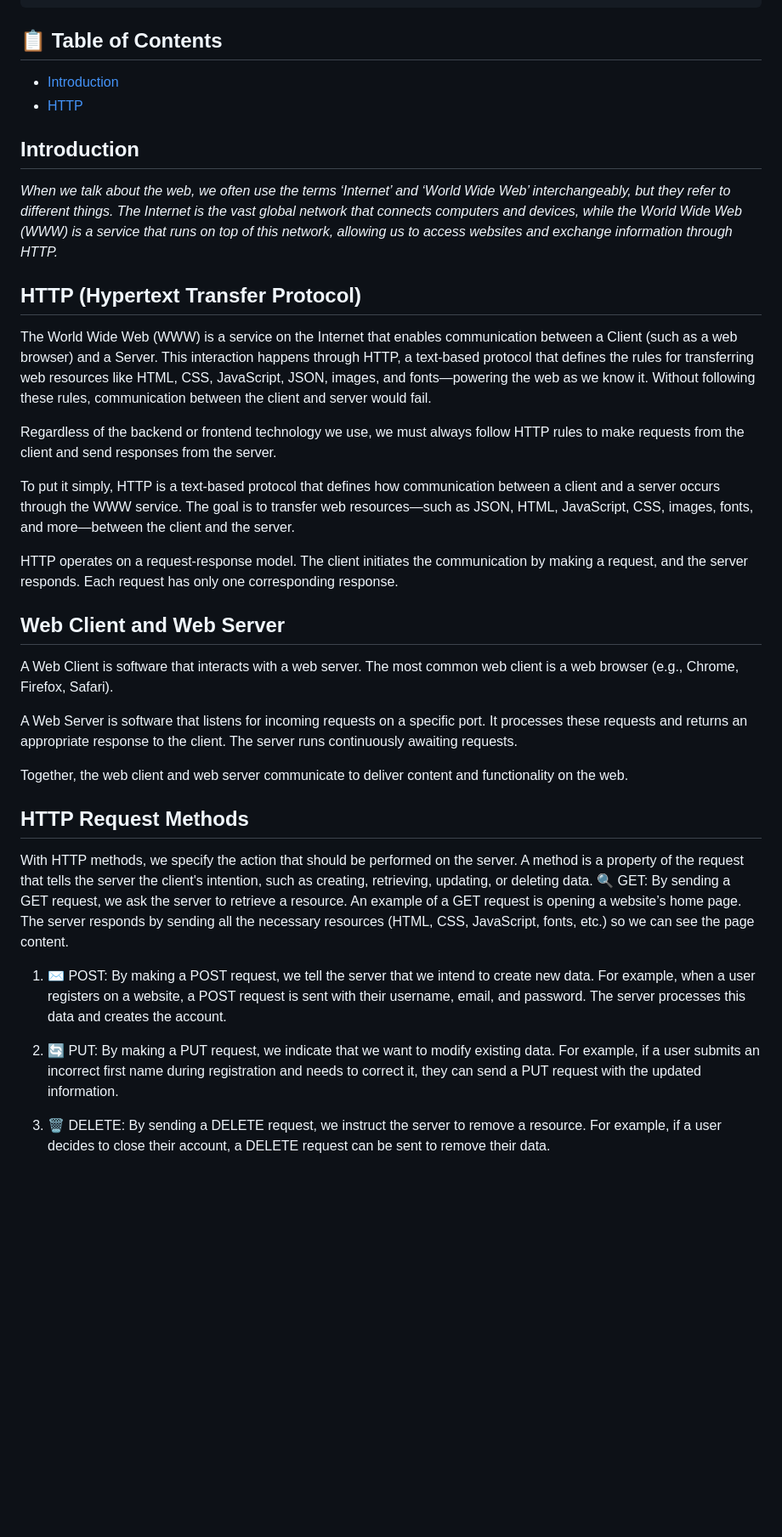
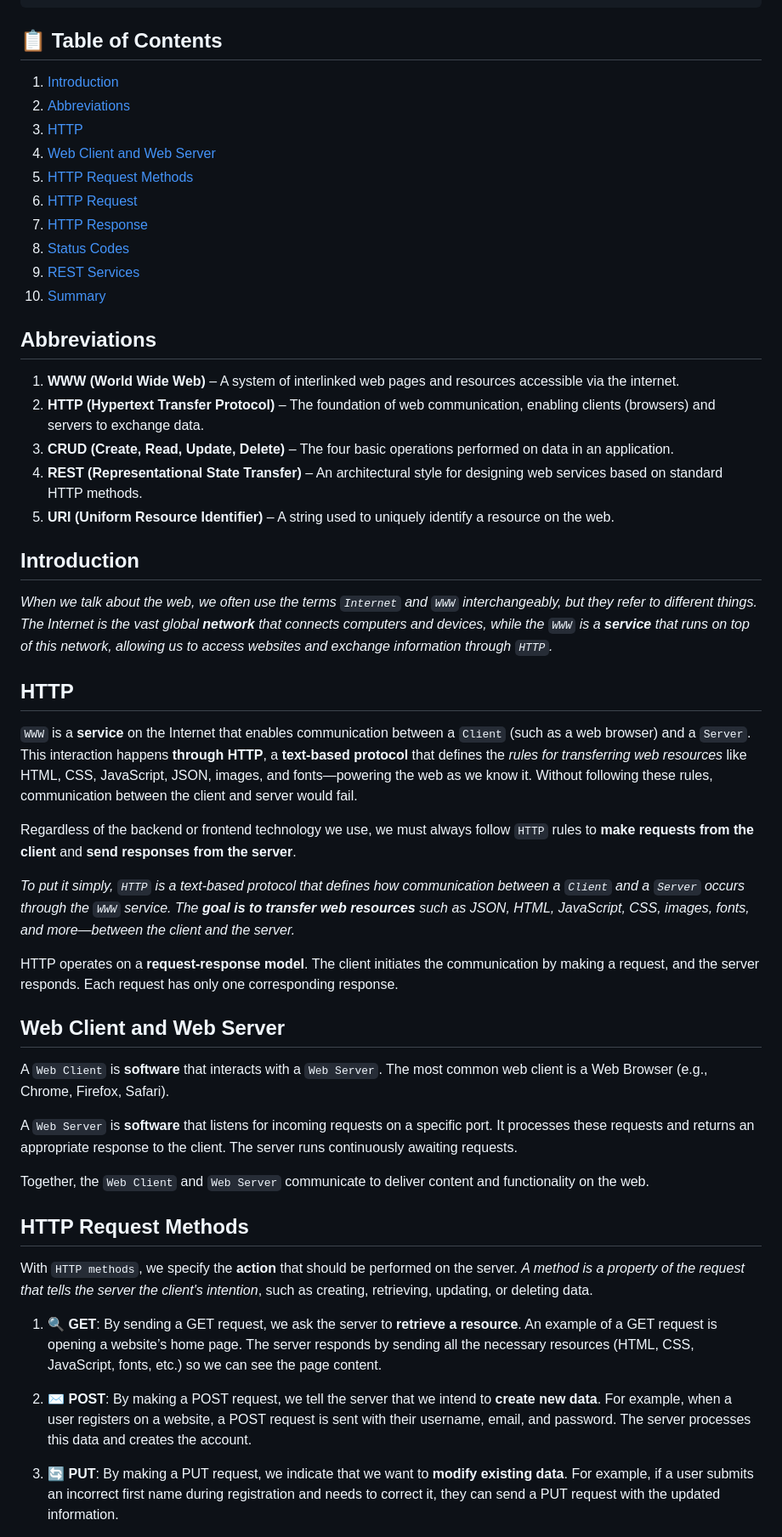
Before and after one commit to BeatrisIlieva/devto-articles, a Markdown page: articles/beginner-guide-to-http-and-rest.md, the part around the change printed below. Shown: that part at 85% size. GitHub-like rendering; blank space fills up the shorter version.

```diff
--- a/articles/beginner-guide-to-http-and-rest.md
+++ b/articles/beginner-guide-to-http-and-rest.md
@@ -6,39 +6,54 @@ published: true
 
 ## 📋 Table of Contents
 
--   [Introduction](#introduction)
--   [HTTP](#http)
+1. [Introduction](#introduction)
+2. [Abbreviations](#abbreviations)
+3. [HTTP](#http)
+4. [Web Client and Web Server](#web-client-and-web-server)
+5. [HTTP Request Methods](#http-request-methods)
+6. [HTTP Request](#http-request)
+7. [HTTP Response](#http-response)
+8. [Status Codes](#status-code)
+9. [REST Services](#rest-services)
+10. [Summary](#summary)
+
+## Abbreviations
+
+1. **WWW (World Wide Web)** – A system of interlinked web pages and resources accessible via the internet.
+2. **HTTP (Hypertext Transfer Protocol)** – The foundation of web communication, enabling clients (browsers) and servers to exchange data.
+3. **CRUD (Create, Read, Update, Delete)** – The four basic operations performed on data in an application.
+4. **REST (Representational State Transfer)** – An architectural style for designing web services based on standard HTTP methods.
+5. **URI (Uniform Resource Identifier)** – A string used to uniquely identify a resource on the web.
 
 ## Introduction
 
-_When we talk about the web, we often use the terms ‘Internet’ and ‘World Wide Web’ interchangeably, but they refer to different things. The Internet is the vast global network that connects computers and devices, while the World Wide Web (WWW) is a service that runs on top of this network, allowing us to access websites and exchange information through HTTP._
+_When we talk about the web, we often use the terms `Internet` and `WWW` interchangeably, but they refer to different things. The Internet is the vast global **network** that connects computers and devices, while the `WWW` is a **service** that runs on top of this network, allowing us to access websites and exchange information through `HTTP`._
 
-## HTTP (Hypertext Transfer Protocol)
+## HTTP
 
-The World Wide Web (WWW) is a service on the Internet that enables communication between a Client (such as a web browser) and a Server. This interaction happens through HTTP, a text-based protocol that defines the rules for transferring web resources like HTML, CSS, JavaScript, JSON, images, and fonts—powering the web as we know it. Without following these rules, communication between the client and server would fail.
+`WWW` is a **service** on the Internet that enables communication between a `Client` (such as a web browser) and a `Server`. This interaction happens **through HTTP**, a **text-based protocol** that defines the _rules for transferring web resources_ like HTML, CSS, JavaScript, JSON, images, and fonts—powering the web as we know it. Without following these rules, communication between the client and server would fail.
 
-Regardless of the backend or frontend technology we use, we must always follow HTTP rules to make requests from the client and send responses from the server.
+Regardless of the backend or frontend technology we use, we must always follow `HTTP` rules to **make requests from the client** and **send responses from the server**.
 
-To put it simply, HTTP is a text-based protocol that defines how communication between a client and a server occurs through the WWW service. The goal is to transfer web resources—such as JSON, HTML, JavaScript, CSS, images, fonts, and more—between the client and the server.
+_To put it simply, `HTTP` is a text-based protocol that defines how communication between a `Client` and a `Server` occurs through the `WWW` service. The **goal is to transfer web resources** such as JSON, HTML, JavaScript, CSS, images, fonts, and more—between the client and the server._
 
-HTTP operates on a request-response model. The client initiates the communication by making a request, and the server responds. Each request has only one corresponding response.
+HTTP operates on a **request-response model**. The client initiates the communication by making a request, and the server responds. Each request has only one corresponding response.
 
 ## Web Client and Web Server
 
-A Web Client is software that interacts with a web server. The most common web client is a web browser (e.g., Chrome, Firefox, Safari).
+A `Web Client` is **software** that interacts with a `Web Server`. The most common web client is a Web Browser (e.g., Chrome, Firefox, Safari).
 
-A Web Server is software that listens for incoming requests on a specific port. It processes these requests and returns an appropriate response to the client. The server runs continuously awaiting requests.
+A `Web Server` is **software** that listens for incoming requests on a specific port. It processes these requests and returns an appropriate response to the client. The server runs continuously awaiting requests.
 
-Together, the web client and web server communicate to deliver content and functionality on the web.
+Together, the `Web Client` and `Web Server` communicate to deliver content and functionality on the web.
 
 ## HTTP Request Methods
 
-With HTTP methods, we specify the action that should be performed on the server. A method is a property of the request that tells the server the client's intention, such as creating, retrieving, updating, or deleting data.
-🔍 GET: By sending a GET request, we ask the server to retrieve a resource. An example of a GET request is opening a website’s home page. The server responds by sending all the necessary resources (HTML, CSS, JavaScript, fonts, etc.) so we can see the page content.
+With `HTTP methods`, we specify the **action** that should be performed on the server. _A method is a property of the request that tells the server the client's intention_, such as creating, retrieving, updating, or deleting data.
 
-1. ✉️ POST: By making a POST request, we tell the server that we intend to create new data. For example, when a user registers on a website, a POST request is sent with their username, email, and password. The server processes this data and creates the account.
+1. 🔍 **GET**: By sending a GET request, we ask the server to **retrieve a resource**. An example of a GET request is opening a website’s home page. The server responds by sending all the necessary resources (HTML, CSS, JavaScript, fonts, etc.) so we can see the page content.
 
-2. 🔄 PUT: By making a PUT request, we indicate that we want to modify existing data. For example, if a user submits an incorrect first name during registration and needs to correct it, they can send a PUT request with the updated information.
+2. ✉️ **POST**: By making a POST request, we tell the server that we intend to **create new data**. For example, when a user registers on a website, a POST request is sent with their username, email, and password. The server processes this data and creates the account.
 
-3. 🗑️ DELETE: By sending a DELETE request, we instruct the server to remove a resource. For example, if a user decides to close their account, a DELETE request can be sent to remove their data.
+3. 🔄 **PUT**: By making a PUT request, we indicate that we want to **modify existing data**. For example, if a user submits an incorrect first name during registration and needs to correct it, they can send a PUT request with the updated information.
 
```
Also changed, not shown: other parts of articles/beginner-guide-to-http-and-rest.md (+110 -31 lines).
